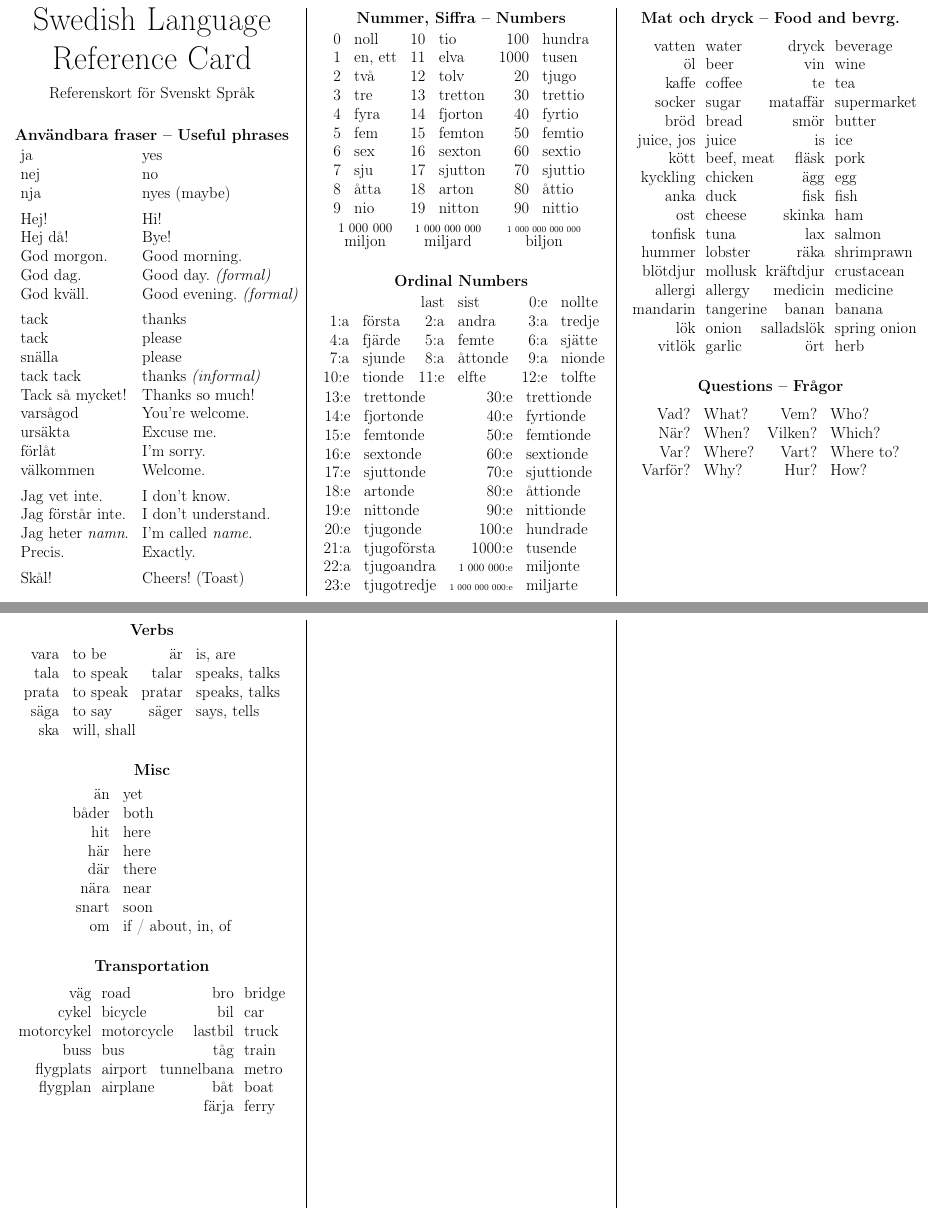
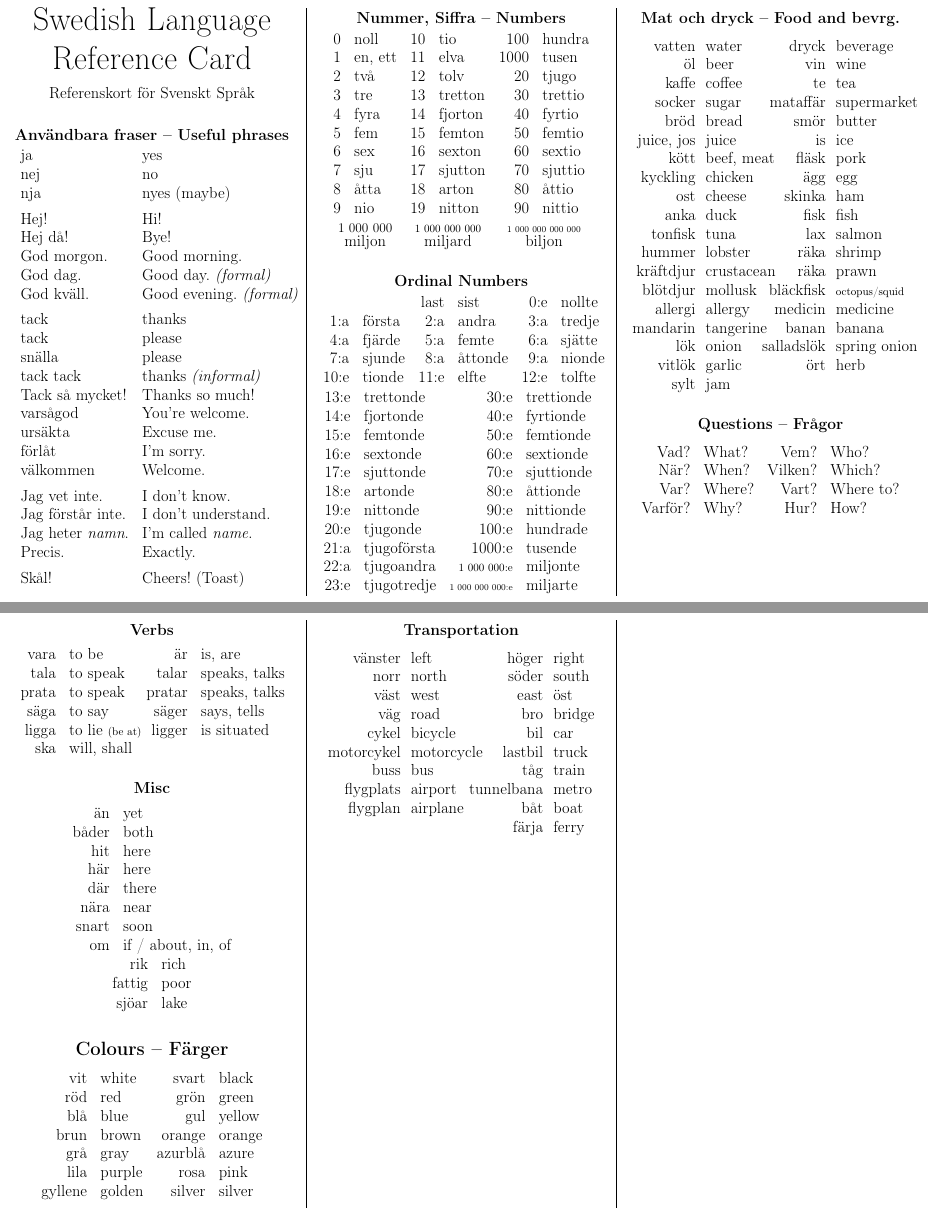
Before and after one commit to rudymatela/lang-refcards, a LaTeX document (sv-refcard.tex): two parts of pages 1 and 2 of 2, joined at a grey line, cut so that both start at the same text. Compiled offline with pdfLaTeX.

Commit message:
sv: lots of new things

```diff
--- a/sv-refcard.tex
+++ b/sv-refcard.tex
@@ -144,15 +144,17 @@ bröd        & bread       & smör        & butter      \\
 juice, jos  & juice       & is          & ice         \\
 kött        & beef, meat  & fläsk       & pork        \\
 kyckling    & chicken     & ägg         & egg         \\
+ost         & cheese      & skinka      & ham         \\
 anka        & duck        & fisk        & fish        \\
-ost         & cheese      & skinka      & ham         \\
 tonfisk     & tuna        & lax         & salmon      \\
-hummer      & lobster     & räka        & shrimprawn  \\
-blötdjur    & mollusk     & kräftdjur   & crustacean  \\
+hummer      & lobster     & räka        & shrimp      \\
+kräftdjur   & crustacean  & räka        & prawn       \\
+blötdjur    & mollusk     & bläckfisk   & {\footnotesize octopus/squid} \\
 allergi     & allergy     & medicin     & medicine    \\
 mandarin    & tangerine   & banan       & banana      \\
 lök         & onion       & salladslök  & spring onion\\
 vitlök      & garlic      & ört         & herb        \\
+sylt        & jam         &             &             \\
 \end{tabular}
 
 
@@ -169,11 +171,12 @@ Varför?    & Why?      & Hur?       & How?      \\
 
 \subsubsection{Verbs}
 
-\begin{tabular}{rl rl}
+\begin{tabular}{rl @{\ } rl}
 vara  & to be         & är     & is, are \\
 tala  & to speak      & talar  & speaks, talks \\
 prata & to speak      & pratar & speaks, talks \\
 säga  & to say        & säger  & says, tells \\
+ligga & to lie \footnotesize{(be at)} & ligger & is situated \\
 ska   & \multicolumn{3}{l}{will, shall} \\
 \end{tabular}
 
@@ -191,10 +194,35 @@ snart & soon \\
 om    & if / about, in, of \\
 \end{tabular}
 
+\begin{tabular}{rl}
+rik & rich \\
+fattig & poor \\
+\end{tabular}
+
+\begin{tabular}{rl}
+sjöar & lake \\
+\end{tabular}
+
+
+\subsection{Colours -- Färger}
+
+\begin{tabular}{rl rl}
+vit     & white  & svart   & black  \\
+röd     & red    & grön    & green  \\
+blå     & blue   & gul     & yellow \\
+brun    & brown  & orange  & orange \\
+grå     & gray   & azurblå & azure  \\
+lila    & purple & rosa    & pink   \\
+gyllene & golden & silver  & silver \\
+\end{tabular}
+
 
 \subsubsection{Transportation}
 
 \begin{tabular}{@{} r@{\ \ }l @{\hspace{-2ex}} r@{\ \ }l @{}}
+vänster    & left       & höger      & right  \\
+norr       & north      & söder      & south  \\
+väst       & west       & east       & öst    \\
 väg        & road       & bro        & bridge \\
 cykel      & bicycle    & bil        & car    \\
 motorcykel & motorcycle & lastbil    & truck  \\
```
